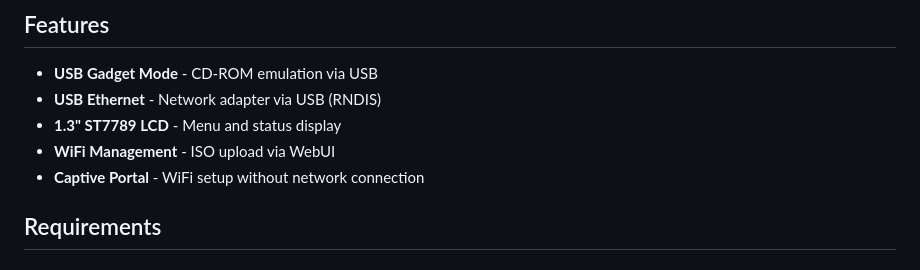
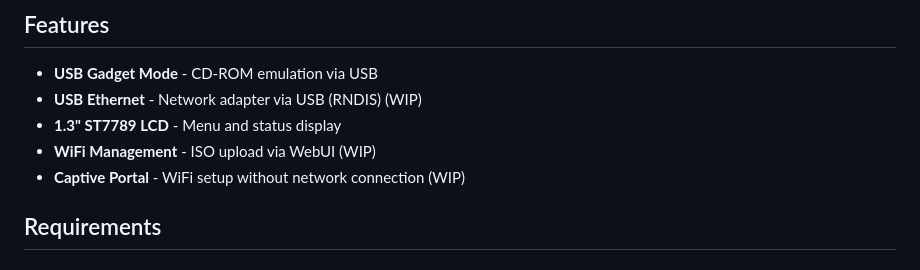
Before and after one commit to Sergey004/ZeroCD, a Markdown page: README.md, the part around the change. Rendered like a GitHub page.

```diff
--- a/README.md
+++ b/README.md
@@ -9,10 +9,10 @@ DIY USB CD-ROM and LAN adapter for Raspberry Pi Zero 2 W
 ## Features
 
 - **USB Gadget Mode** - CD-ROM emulation via USB
-- **USB Ethernet** - Network adapter via USB (RNDIS)
+- **USB Ethernet** - Network adapter via USB (RNDIS) (WIP)
 - **1.3" ST7789 LCD** - Menu and status display
-- **WiFi Management** - ISO upload via WebUI
-- **Captive Portal** - WiFi setup without network connection
+- **WiFi Management** - ISO upload via WebUI (WIP)
+- **Captive Portal** - WiFi setup without network connection (WIP)
 
 ## Requirements
 
```
